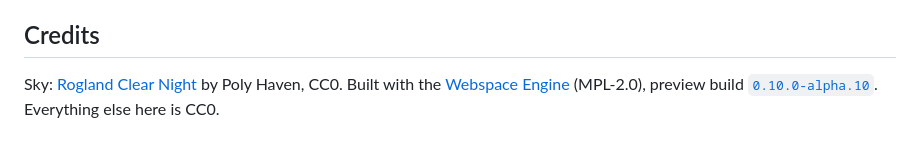
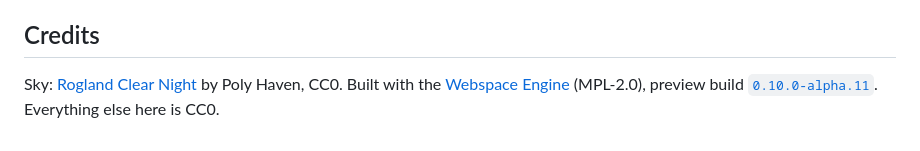
Before and after one commit to webspace-sdk/showcase, a Markdown page: campfire/README.md, the part around the change. Drawn GitHub-style.

Commit message:
Engine alpha.11
Co-Authored-By: Claude Opus 5.5 <noreply@anthropic.com>
Claude-Session: https://claude.ai/code/session_019u2gxT8nfBZqM93ZJPRw4f

```diff
--- a/campfire/README.md
+++ b/campfire/README.md
@@ -31,4 +31,4 @@ Send someone the link. That's the whole invitation.
 
 Sky: [Rogland Clear Night](https://polyhaven.com/a/rogland_clear_night) by Poly Haven, CC0. Built with the
 [Webspace Engine](https://github.com/webspace-sdk/webspace-engine) (MPL-2.0), preview build
-[`0.10.0-alpha.10`](https://github.com/webspace-sdk/run). Everything else here is CC0.
+[`0.10.0-alpha.11`](https://github.com/webspace-sdk/run). Everything else here is CC0.
```
Also changed, not shown: specimen/README.md (+1 -1 lines), tonegarden/README.md (+1 -1 lines), lobby/preview.png, 5 other files.
